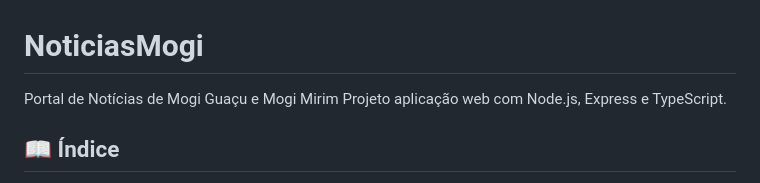
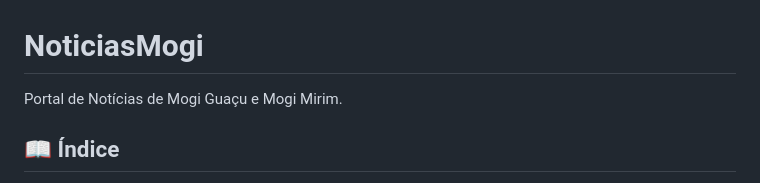
Before and after one commit to MariaXubilu/Noticias-Mogi, a Markdown page: README.md, the part around the change. Rendered like a GitHub page.

```diff
--- a/README.md
+++ b/README.md
@@ -1,7 +1,6 @@
 # NoticiasMogi
 
-Portal de Notícias de Mogi Guaçu e Mogi Mirim
-Projeto aplicação web com Node.js, Express e TypeScript.
+Portal de Notícias de Mogi Guaçu e Mogi Mirim.
 
 ## 📖 Índice
 
```
